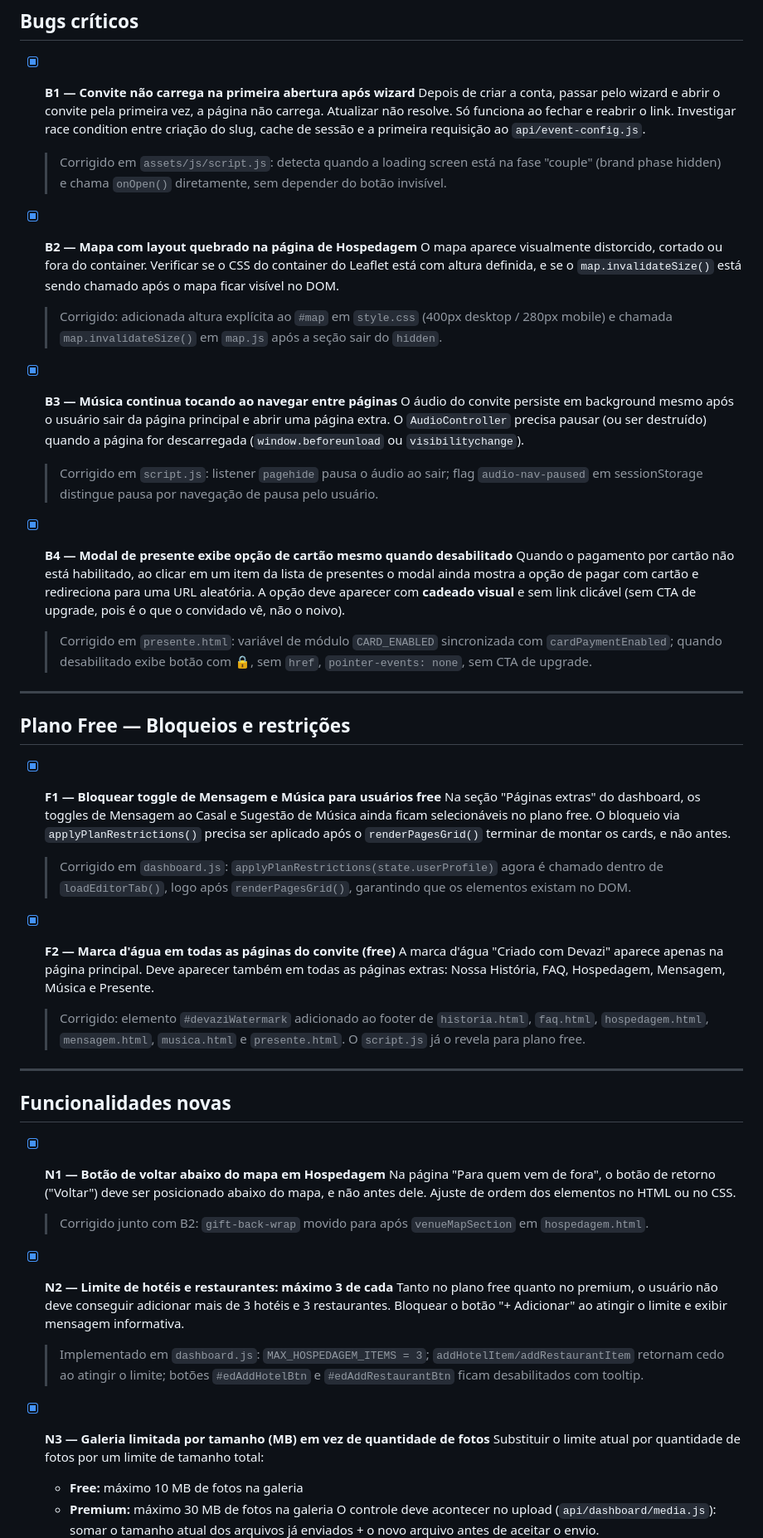
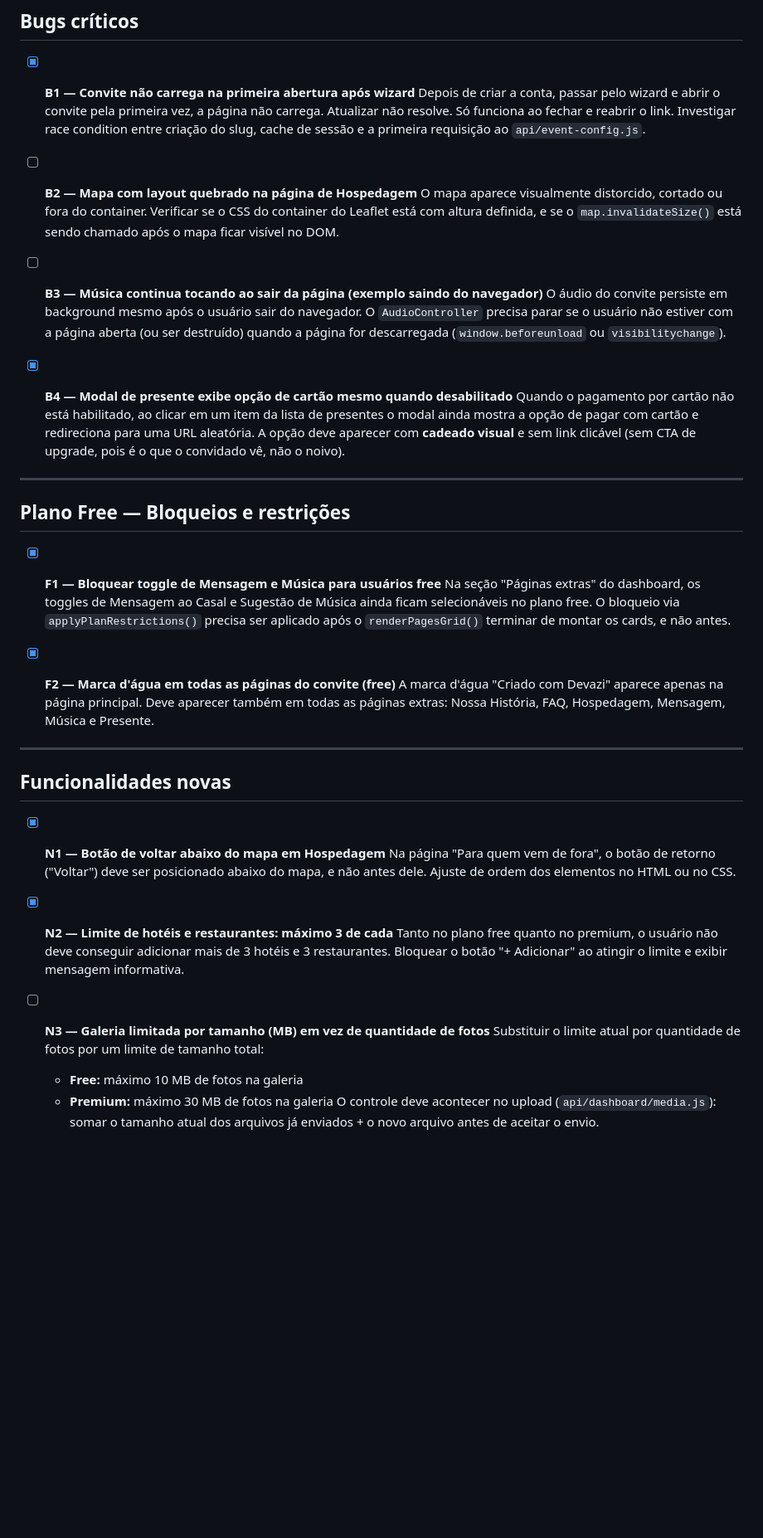
Before and after one commit to diegovazgomes/Casamento, a Markdown page: melhorias.md, the part around one of its changes. Shown at 83% size. Rendered like a GitHub page; blank space fills up the shorter version.

Commit message:
fix: atualizar status de pendências no checklist de melhorias

```diff
--- a/melhorias.md
+++ b/melhorias.md
@@ -8,19 +8,15 @@
 
 - [x] **B1 — Convite não carrega na primeira abertura após wizard**
   Depois de criar a conta, passar pelo wizard e abrir o convite pela primeira vez, a página não carrega. Atualizar não resolve. Só funciona ao fechar e reabrir o link. Investigar race condition entre criação do slug, cache de sessão e a primeira requisição ao `api/event-config.js`.
-  > Corrigido em `assets/js/script.js`: detecta quando a loading screen está na fase "couple" (brand phase hidden) e chama `onOpen()` diretamente, sem depender do botão invisível.
 
-- [x] **B2 — Mapa com layout quebrado na página de Hospedagem**
+- [ ] **B2 — Mapa com layout quebrado na página de Hospedagem**
   O mapa aparece visualmente distorcido, cortado ou fora do container. Verificar se o CSS do container do Leaflet está com altura definida, e se o `map.invalidateSize()` está sendo chamado após o mapa ficar visível no DOM.
-  > Corrigido: adicionada altura explícita ao `#map` em `style.css` (400px desktop / 280px mobile) e chamada `map.invalidateSize()` em `map.js` após a seção sair do `hidden`.
 
-- [x] **B3 — Música continua tocando ao navegar entre páginas**
-  O áudio do convite persiste em background mesmo após o usuário sair da página principal e abrir uma página extra. O `AudioController` precisa pausar (ou ser destruído) quando a página for descarregada (`window.beforeunload` ou `visibilitychange`).
-  > Corrigido em `script.js`: listener `pagehide` pausa o áudio ao sair; flag `audio-nav-paused` em sessionStorage distingue pausa por navegação de pausa pelo usuário.
+- [ ] **B3 — Música continua tocando ao sair da página (exemplo saindo do navegador)**
+  O áudio do convite persiste em background mesmo após o usuário sair do navegador. O `AudioController` precisa parar se o usuário não estiver com a página aberta (ou ser destruído) quando a página for descarregada (`window.beforeunload` ou `visibilitychange`).
 
 - [x] **B4 — Modal de presente exibe opção de cartão mesmo quando desabilitado**
   Quando o pagamento por cartão não está habilitado, ao clicar em um item da lista de presentes o modal ainda mostra a opção de pagar com cartão e redireciona para uma URL aleatória. A opção deve aparecer com **cadeado visual** e sem link clicável (sem CTA de upgrade, pois é o que o convidado vê, não o noivo).
-  > Corrigido em `presente.html`: variável de módulo `CARD_ENABLED` sincronizada com `cardPaymentEnabled`; quando desabilitado exibe botão com 🔒, sem `href`, `pointer-events: none`, sem CTA de upgrade.
 
 ---
 
@@ -28,11 +24,9 @@
 
 - [x] **F1 — Bloquear toggle de Mensagem e Música para usuários free**
   Na seção "Páginas extras" do dashboard, os toggles de Mensagem ao Casal e Sugestão de Música ainda ficam selecionáveis no plano free. O bloqueio via `applyPlanRestrictions()` precisa ser aplicado após o `renderPagesGrid()` terminar de montar os cards, e não antes.
-  > Corrigido em `dashboard.js`: `applyPlanRestrictions(state.userProfile)` agora é chamado dentro de `loadEditorTab()`, logo após `renderPagesGrid()`, garantindo que os elementos existam no DOM.
 
 - [x] **F2 — Marca d'água em todas as páginas do convite (free)**
   A marca d'água "Criado com Devazi" aparece apenas na página principal. Deve aparecer também em todas as páginas extras: Nossa História, FAQ, Hospedagem, Mensagem, Música e Presente.
-  > Corrigido: elemento `#devaziWatermark` adicionado ao footer de `historia.html`, `faq.html`, `hospedagem.html`, `mensagem.html`, `musica.html` e `presente.html`. O `script.js` já o revela para plano free.
 
 ---
 
@@ -40,13 +34,11 @@
 
 - [x] **N1 — Botão de voltar abaixo do mapa em Hospedagem**
   Na página "Para quem vem de fora", o botão de retorno ("Voltar") deve ser posicionado abaixo do mapa, e não antes dele. Ajuste de ordem dos elementos no HTML ou no CSS.
-  > Corrigido junto com B2: `gift-back-wrap` movido para após `venueMapSection` em `hospedagem.html`.
 
 - [x] **N2 — Limite de hotéis e restaurantes: máximo 3 de cada**
   Tanto no plano free quanto no premium, o usuário não deve conseguir adicionar mais de 3 hotéis e 3 restaurantes. Bloquear o botão "+ Adicionar" ao atingir o limite e exibir mensagem informativa.
-  > Implementado em `dashboard.js`: `MAX_HOSPEDAGEM_ITEMS = 3`; `addHotelItem/addRestaurantItem` retornam cedo ao atingir o limite; botões `#edAddHotelBtn` e `#edAddRestaurantBtn` ficam desabilitados com tooltip.
 
-- [x] **N3 — Galeria limitada por tamanho (MB) em vez de quantidade de fotos**
+- [ ] **N3 — Galeria limitada por tamanho (MB) em vez de quantidade de fotos**
   Substituir o limite atual por quantidade de fotos por um limite de tamanho total:
   - **Free:** máximo 10 MB de fotos na galeria
   - **Premium:** máximo 30 MB de fotos na galeria
```
Also changed, not shown: other parts of melhorias.md (+3 -8 lines), docs/melhorias.md (deleted, +0 -143 lines).
